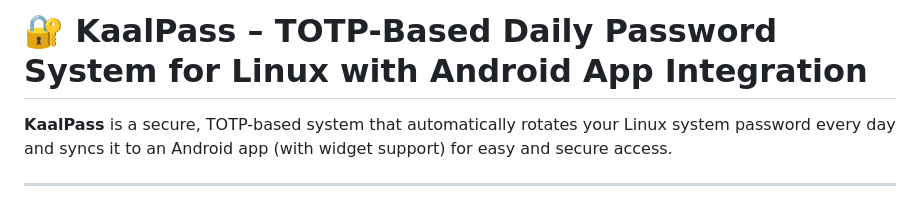
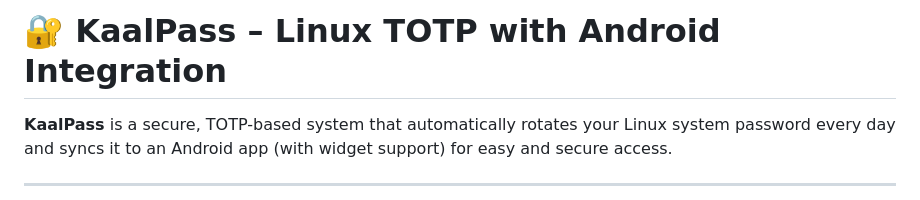
Before and after one commit to kamalkoranga/kaalpass, a Markdown page: README.md, the part around the change. GitHub-like rendering.

```diff
--- a/README.md
+++ b/README.md
@@ -1,4 +1,4 @@
-# 🔐 KaalPass – TOTP-Based Daily Password System for Linux with Android App Integration
+# 🔐 KaalPass – Linux TOTP with Android Integration
 
 **KaalPass** is a secure, TOTP-based system that automatically rotates your Linux system password every day and syncs it to an Android app (with widget support) for easy and secure access.
 
```
